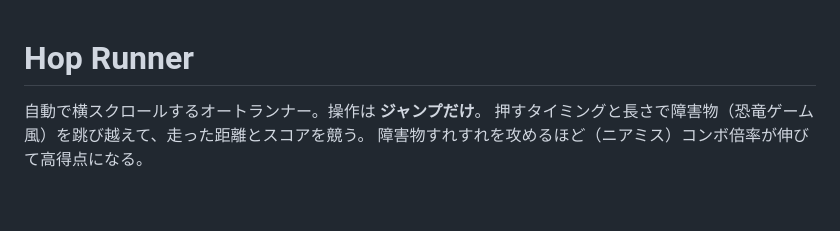
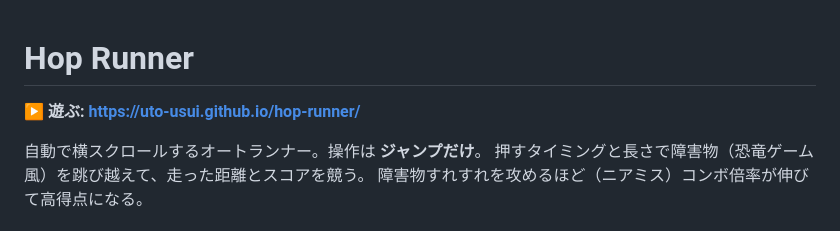
Before and after one commit to uto-usui/hop-runner, a Markdown page: README.md, the part around the change. Drawn GitHub-style; blank space fills up the shorter version.

Commit message:
docs: add live demo link
Co-Authored-By: Claude Opus 4.8 (1M context) <noreply@anthropic.com>

```diff
--- a/README.md
+++ b/README.md
@@ -1,4 +1,6 @@
 # Hop Runner
+
+**▶ 遊ぶ: https://uto-usui.github.io/hop-runner/**
 
 自動で横スクロールするオートランナー。操作は **ジャンプだけ**。
 押すタイミングと長さで障害物（恐竜ゲーム風）を跳び越えて、走った距離とスコアを競う。
```
